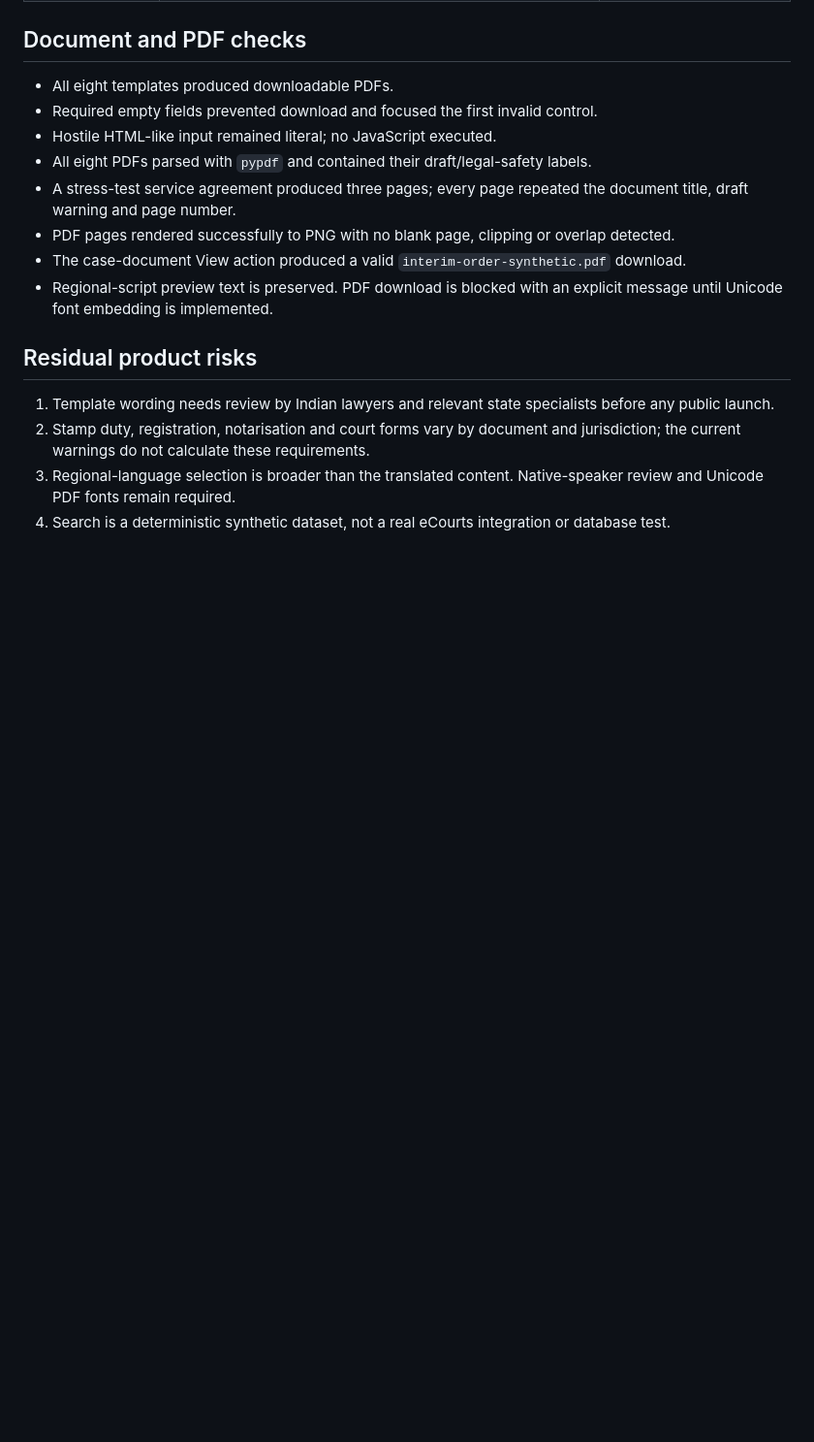
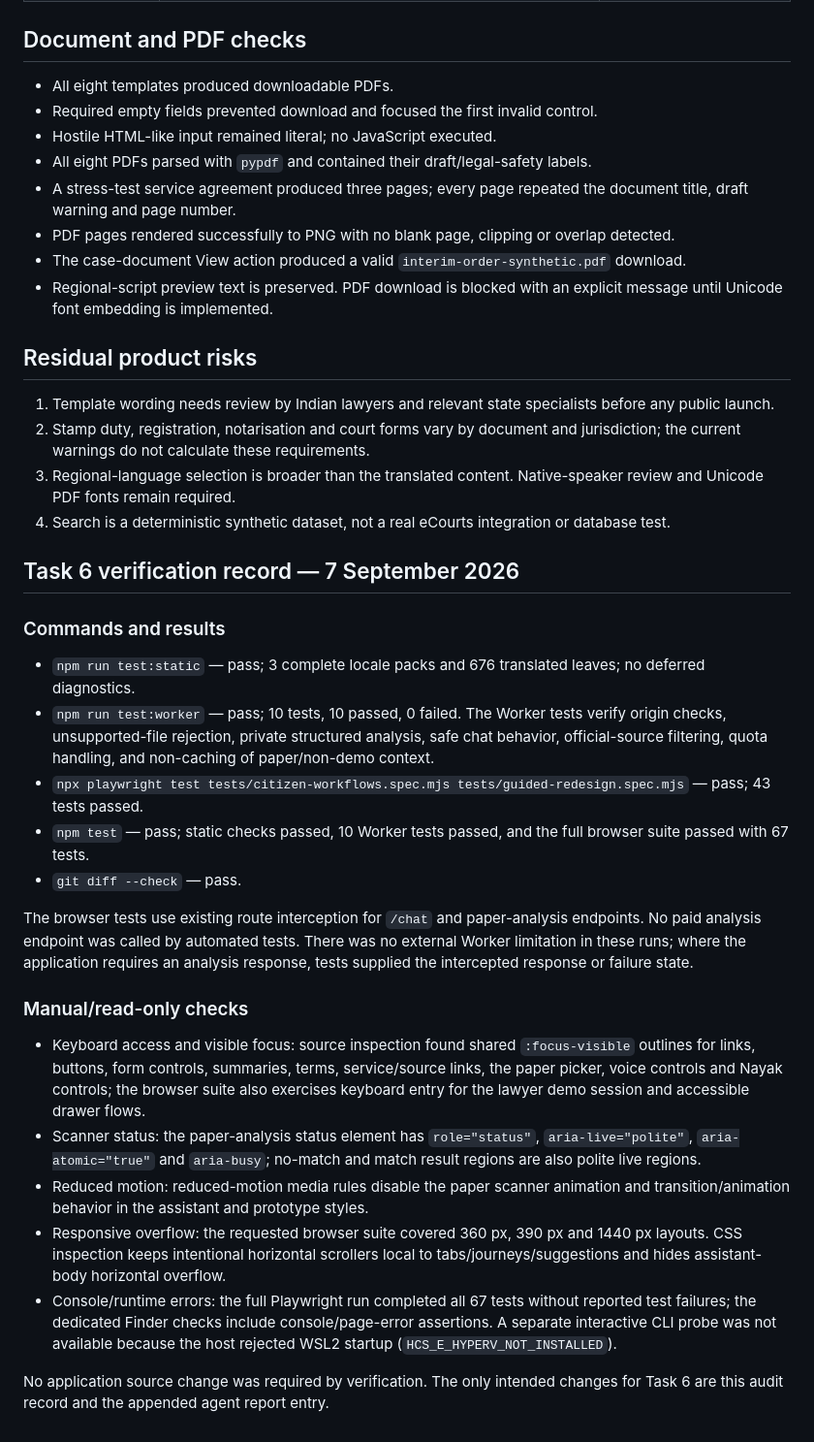
Before and after one commit to madhurjya-nlp/ecourts-citizen-case-companion, a Markdown page: docs/SECURITY_PRIVACY_FUNCTIONAL_AUDIT_V3.md, the part around one of its changes. Shown at 97% size. Drawn GitHub-style; blank space fills up the shorter version.

```diff
--- a/docs/SECURITY_PRIVACY_FUNCTIONAL_AUDIT_V3.md
+++ b/docs/SECURITY_PRIVACY_FUNCTIONAL_AUDIT_V3.md
@@ -98,3 +124,25 @@ Two production-hardening items remain: the single-file renderer uses trusted `in
 2. Stamp duty, registration, notarisation and court forms vary by document and jurisdiction; the current warnings do not calculate these requirements.
 3. Regional-language selection is broader than the translated content. Native-speaker review and Unicode PDF fonts remain required.
 4. Search is a deterministic synthetic dataset, not a real eCourts integration or database test.
+
+## Task 6 verification record — 7 September 2026
+
+### Commands and results
+
+- `npm run test:static` — pass; 3 complete locale packs and 676 translated leaves; no deferred diagnostics.
+- `npm run test:worker` — pass; 10 tests, 10 passed, 0 failed. The Worker tests verify origin checks, unsupported-file rejection, private structured analysis, safe chat behavior, official-source filtering, quota handling, and non-caching of paper/non-demo context.
+- `npx playwright test tests/citizen-workflows.spec.mjs tests/guided-redesign.spec.mjs` — pass; 43 tests passed.
+- `npm test` — pass; static checks passed, 10 Worker tests passed, and the full browser suite passed with 67 tests.
+- `git diff --check` — pass.
+
+The browser tests use existing route interception for `/chat` and paper-analysis endpoints. No paid analysis endpoint was called by automated tests. There was no external Worker limitation in these runs; where the application requires an analysis response, tests supplied the intercepted response or failure state.
+
+### Manual/read-only checks
+
+- Keyboard access and visible focus: source inspection found shared `:focus-visible` outlines for links, buttons, form controls, summaries, terms, service/source links, the paper picker, voice controls and Nayak controls; the browser suite also exercises keyboard entry for the lawyer demo session and accessible drawer flows.
+- Scanner status: the paper-analysis status element has `role="status"`, `aria-live="polite"`, `aria-atomic="true"` and `aria-busy`; no-match and match result regions are also polite live regions.
+- Reduced motion: reduced-motion media rules disable the paper scanner animation and transition/animation behavior in the assistant and prototype styles.
+- Responsive overflow: the requested browser suite covered 360 px, 390 px and 1440 px layouts. CSS inspection keeps intentional horizontal scrollers local to tabs/journeys/suggestions and hides assistant-body horizontal overflow.
+- Console/runtime errors: the full Playwright run completed all 67 tests without reported test failures; the dedicated Finder checks include console/page-error assertions. A separate interactive CLI probe was not available because the host rejected WSL2 startup (`HCS_E_HYPERV_NOT_INSTALLED`).
+
+No application source change was required by verification. The only intended changes for Task 6 are this audit record and the appended agent report entry.
```
Also changed, not shown: other parts of docs/SECURITY_PRIVACY_FUNCTIONAL_AUDIT_V3.md (+26 -0 lines), .agent/reports/latest.md (+11 -0 lines).
